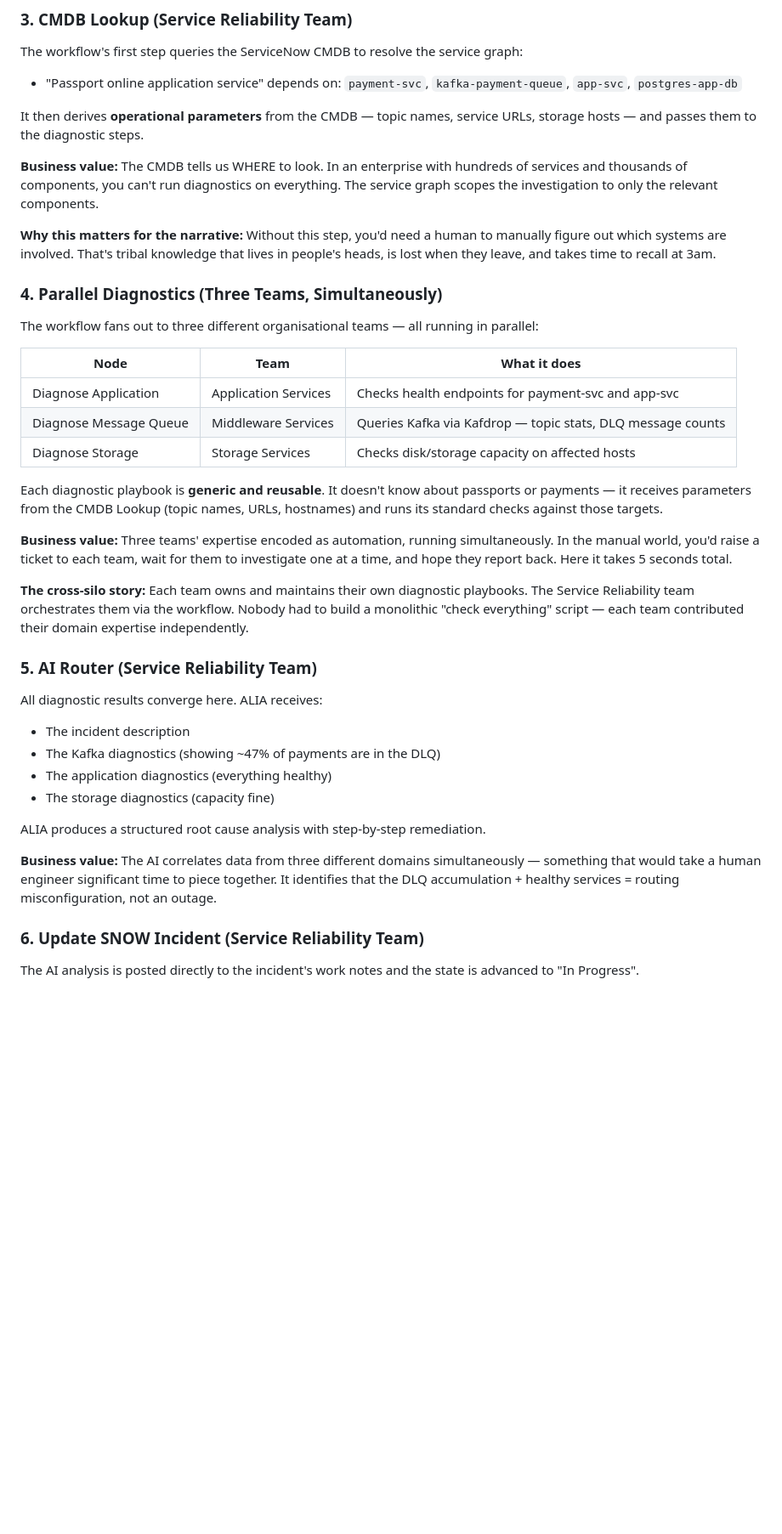
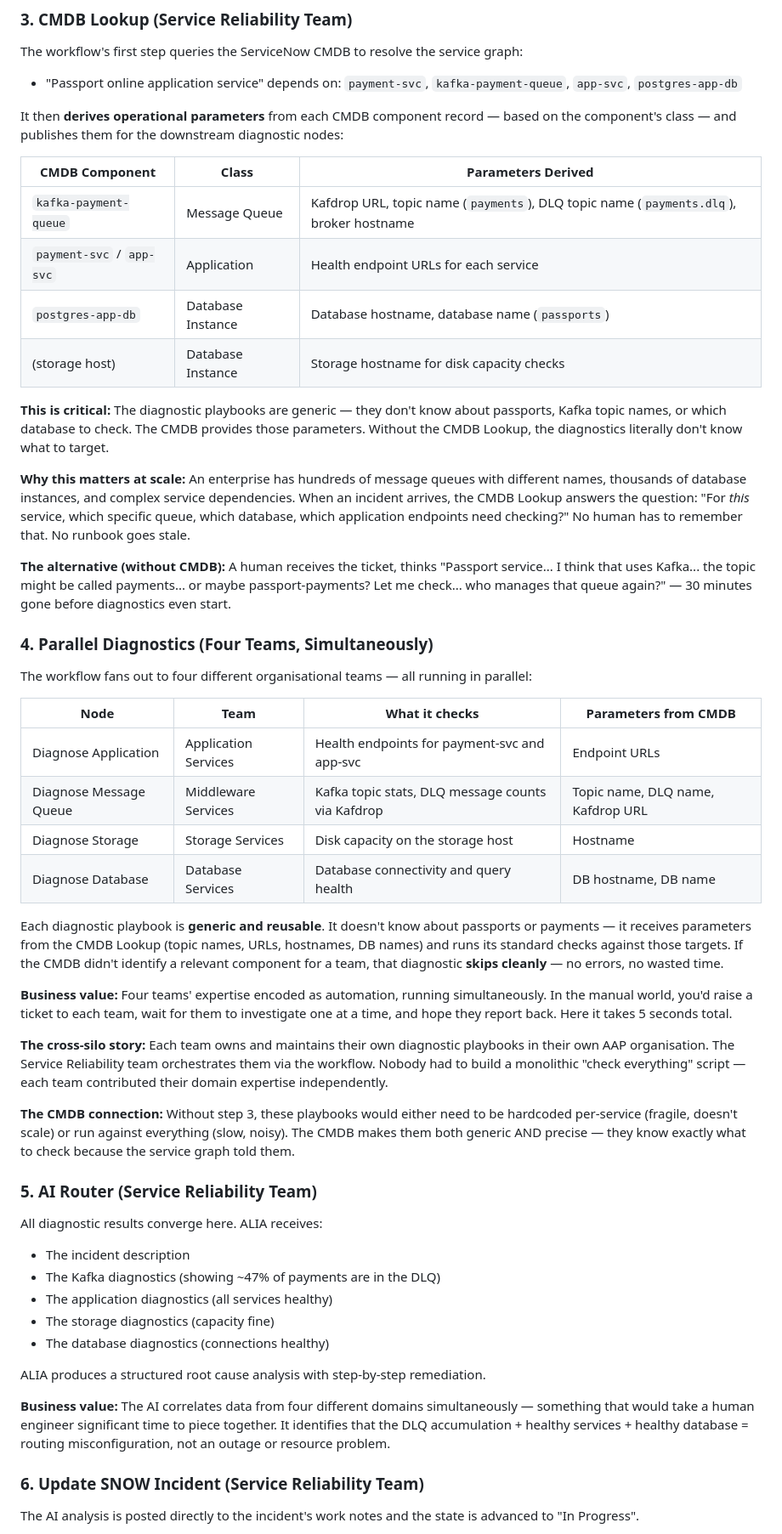
Before and after one commit to crenwick93/ansible-aiops-business-value-scenarios, a Markdown page: DEMO.md, the part around one of its changes. Shown at 85% size. Drawn GitHub-style; blank space fills up the shorter version.

Commit message:
Update DEMO.md to explain CMDB-driven parameterisation
Clarifies exactly why the CMDB lookup is important: it provides
operational parameters (topic names, DB names, URLs, hostnames) to
each generic diagnostic playbook. Also adds Database Services as the
fourth parallel diagnostic team.

Co-authored-by: Cursor <cursoragent@cursor.com>

```diff
--- a/DEMO.md
+++ b/DEMO.md
@@ -38,38 +38,51 @@ The EDA rulebook polls ServiceNow for new incidents (state=1). Within 10 seconds
 The workflow's first step queries the ServiceNow CMDB to resolve the service graph:
 - "Passport online application service" depends on: `payment-svc`, `kafka-payment-queue`, `app-svc`, `postgres-app-db`
 
-It then derives **operational parameters** from the CMDB — topic names, service URLs, storage hosts — and passes them to the diagnostic steps.
+It then **derives operational parameters** from each CMDB component record — based on the component's class — and publishes them for the downstream diagnostic nodes:
 
-**Business value:** The CMDB tells us WHERE to look. In an enterprise with hundreds of services and thousands of components, you can't run diagnostics on everything. The service graph scopes the investigation to only the relevant components.
+| CMDB Component | Class | Parameters Derived |
+|---------------|-------|-------------------|
+| `kafka-payment-queue` | Message Queue | Kafdrop URL, topic name (`payments`), DLQ topic name (`payments.dlq`), broker hostname |
+| `payment-svc` / `app-svc` | Application | Health endpoint URLs for each service |
+| `postgres-app-db` | Database Instance | Database hostname, database name (`passports`) |
+| (storage host) | Database Instance | Storage hostname for disk capacity checks |
 
-**Why this matters for the narrative:** Without this step, you'd need a human to manually figure out which systems are involved. That's tribal knowledge that lives in people's heads, is lost when they leave, and takes time to recall at 3am.
+**This is critical:** The diagnostic playbooks are generic — they don't know about passports, Kafka topic names, or which database to check. The CMDB provides those parameters. Without the CMDB Lookup, the diagnostics literally don't know what to target.
 
-### 4. Parallel Diagnostics (Three Teams, Simultaneously)
+**Why this matters at scale:** An enterprise has hundreds of message queues with different names, thousands of database instances, and complex service dependencies. When an incident arrives, the CMDB Lookup answers the question: "For *this* service, which specific queue, which database, which application endpoints need checking?" No human has to remember that. No runbook goes stale.
 
-The workflow fans out to three different organisational teams — all running in parallel:
+**The alternative (without CMDB):** A human receives the ticket, thinks "Passport service... I think that uses Kafka... the topic might be called payments... or maybe passport-payments? Let me check... who manages that queue again?" — 30 minutes gone before diagnostics even start.
 
-| Node | Team | What it does |
-|------|------|-------------|
-| Diagnose Application | Application Services | Checks health endpoints for payment-svc and app-svc |
-| Diagnose Message Queue | Middleware Services | Queries Kafka via Kafdrop — topic stats, DLQ message counts |
-| Diagnose Storage | Storage Services | Checks disk/storage capacity on affected hosts |
+### 4. Parallel Diagnostics (Four Teams, Simultaneously)
 
-Each diagnostic playbook is **generic and reusable**. It doesn't know about passports or payments — it receives parameters from the CMDB Lookup (topic names, URLs, hostnames) and runs its standard checks against those targets.
+The workflow fans out to four different organisational teams — all running in parallel:
 
-**Business value:** Three teams' expertise encoded as automation, running simultaneously. In the manual world, you'd raise a ticket to each team, wait for them to investigate one at a time, and hope they report back. Here it takes 5 seconds total.
+| Node | Team | What it checks | Parameters from CMDB |
+|------|------|---------------|---------------------|
+| Diagnose Application | Application Services | Health endpoints for payment-svc and app-svc | Endpoint URLs |
+| Diagnose Message Queue | Middleware Services | Kafka topic stats, DLQ message counts via Kafdrop | Topic name, DLQ name, Kafdrop URL |
+| Diagnose Storage | Storage Services | Disk capacity on the storage host | Hostname |
+| Diagnose Database | Database Services | Database connectivity and query health | DB hostname, DB name |
 
-**The cross-silo story:** Each team owns and maintains their own diagnostic playbooks. The Service Reliability team orchestrates them via the workflow. Nobody had to build a monolithic "check everything" script — each team contributed their domain expertise independently.
+Each diagnostic playbook is **generic and reusable**. It doesn't know about passports or payments — it receives parameters from the CMDB Lookup (topic names, URLs, hostnames, DB names) and runs its standard checks against those targets. If the CMDB didn't identify a relevant component for a team, that diagnostic **skips cleanly** — no errors, no wasted time.
+
+**Business value:** Four teams' expertise encoded as automation, running simultaneously. In the manual world, you'd raise a ticket to each team, wait for them to investigate one at a time, and hope they report back. Here it takes 5 seconds total.
+
+**The cross-silo story:** Each team owns and maintains their own diagnostic playbooks in their own AAP organisation. The Service Reliability team orchestrates them via the workflow. Nobody had to build a monolithic "check everything" script — each team contributed their domain expertise independently.
+
+**The CMDB connection:** Without step 3, these playbooks would either need to be hardcoded per-service (fragile, doesn't scale) or run against everything (slow, noisy). The CMDB makes them both generic AND precise — they know exactly what to check because the service graph told them.
 
 ### 5. AI Router (Service Reliability Team)
 All diagnostic results converge here. ALIA receives:
 - The incident description
 - The Kafka diagnostics (showing ~47% of payments are in the DLQ)
-- The application diagnostics (everything healthy)
+- The application diagnostics (all services healthy)
 - The storage diagnostics (capacity fine)
+- The database diagnostics (connections healthy)
 
 ALIA produces a structured root cause analysis with step-by-step remediation.
 
-**Business value:** The AI correlates data from three different domains simultaneously — something that would take a human engineer significant time to piece together. It identifies that the DLQ accumulation + healthy services = routing misconfiguration, not an outage.
+**Business value:** The AI correlates data from four different domains simultaneously — something that would take a human engineer significant time to piece together. It identifies that the DLQ accumulation + healthy services + healthy database = routing misconfiguration, not an outage or resource problem.
 
 ### 6. Update SNOW Incident (Service Reliability Team)
 The AI analysis is posted directly to the incident's work notes and the state is advanced to "In Progress".
```
Also changed, not shown: other parts of DEMO.md (+1 -1 lines).
